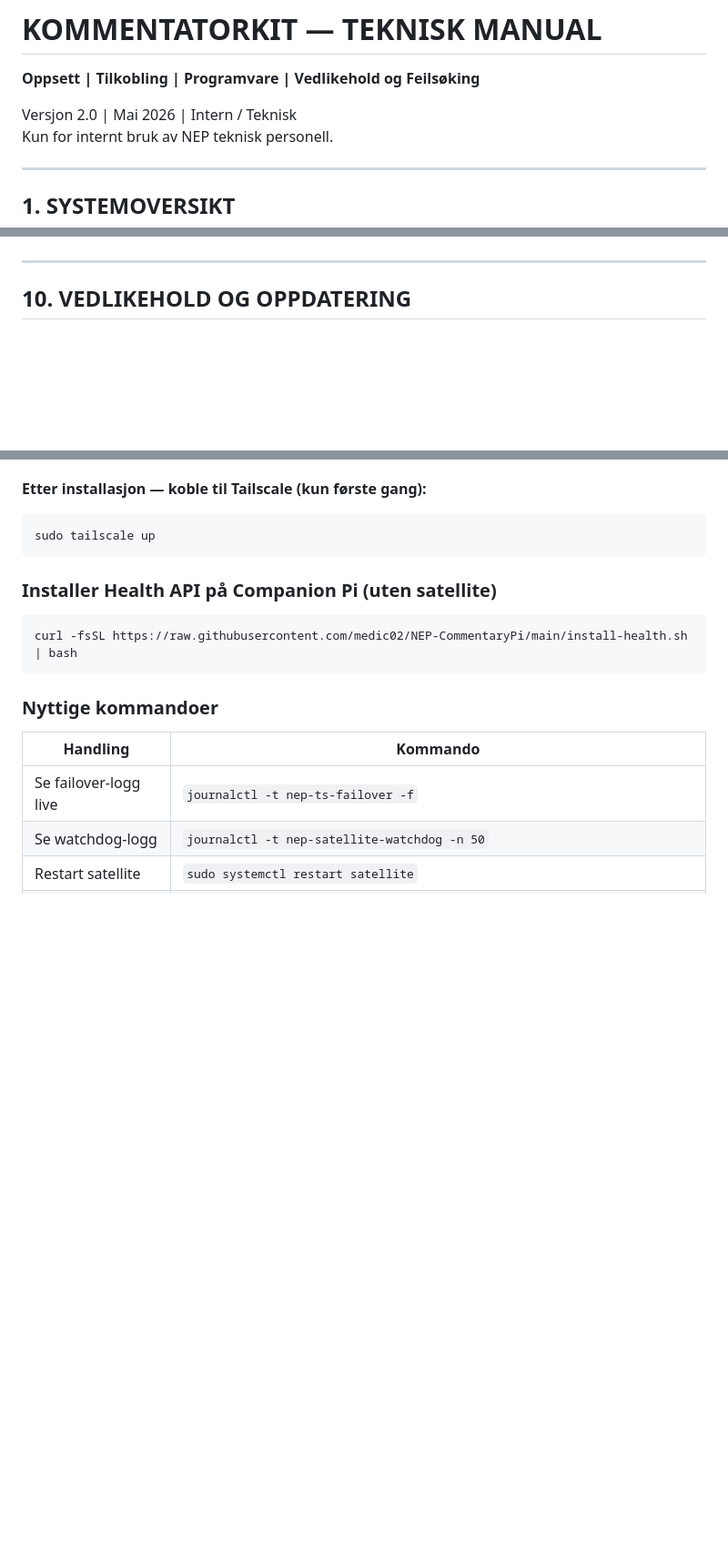
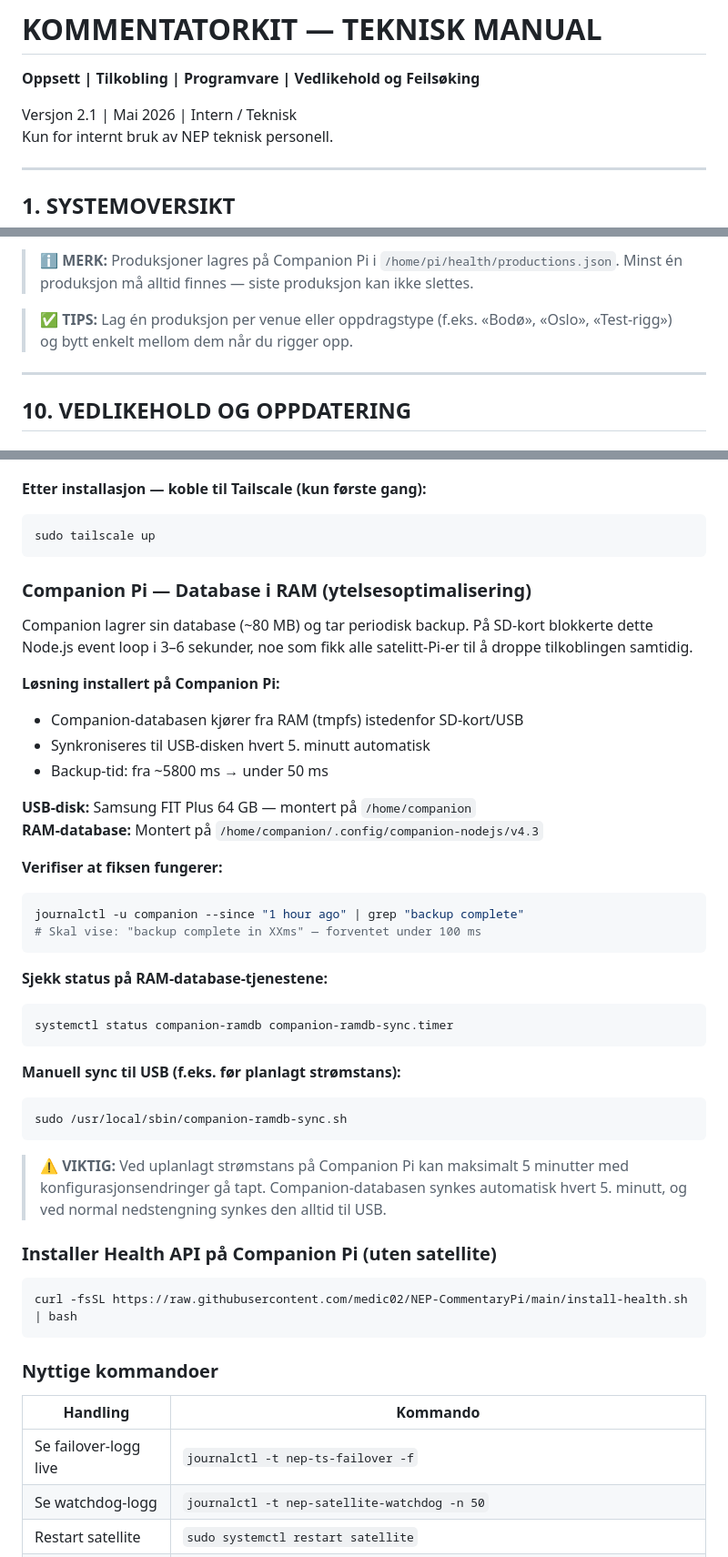
Before and after one commit to medic02/NEP-CommentaryPi, a Markdown page: docs/manual.md, 3 parts joined by grey strips. Shown at 91% size. Drawn GitHub-style; blank space fills up the shorter version.

````diff
--- a/docs/manual.md
+++ b/docs/manual.md
@@ -2,7 +2,7 @@
 
 **Oppsett | Tilkobling | Programvare | Vedlikehold og Feilsøking**
 
-Versjon 2.0 | Mai 2026 | Intern / Teknisk
+Versjon 2.1 | Mai 2026 | Intern / Teknisk
 Kun for internt bruk av NEP teknisk personell.
 
 ---
@@ -372,3 +427,7 @@ Trykk **Administrer** for å legge til, redigere eller slette enheter fra dashbo
+> ℹ️ **MERK:** Produksjoner lagres på Companion Pi i `/home/pi/health/productions.json`. Minst én produksjon må alltid finnes — siste produksjon kan ikke slettes.
+
+> ✅ **TIPS:** Lag én produksjon per venue eller oppdragstype (f.eks. «Bodø», «Oslo», «Test-rigg») og bytt enkelt mellom dem når du rigger opp.
+
 ---
 
 ## 10. VEDLIKEHOLD OG OPPDATERING
@@ -396,6 +455,36 @@ Velg Pi-nummer (1–6) når du blir spurt. Scriptet installerer:
 ```bash
 sudo tailscale up
 ```
+
+### Companion Pi — Database i RAM (ytelsesoptimalisering)
+
+Companion lagrer sin database (~80 MB) og tar periodisk backup. På SD-kort blokkerte dette Node.js event loop i 3–6 sekunder, noe som fikk alle satelitt-Pi-er til å droppe tilkoblingen samtidig.
+
+**Løsning installert på Companion Pi:**
+- Companion-databasen kjører fra RAM (tmpfs) istedenfor SD-kort/USB
+- Synkroniseres til USB-disken hvert 5. minutt automatisk
+- Backup-tid: fra ~5800 ms → under 50 ms
+
+**USB-disk:** Samsung FIT Plus 64 GB — montert på `/home/companion`
+**RAM-database:** Montert på `/home/companion/.config/companion-nodejs/v4.3`
+
+**Verifiser at fiksen fungerer:**
+```bash
+journalctl -u companion --since "1 hour ago" | grep "backup complete"
+# Skal vise: "backup complete in XXms" — forventet under 100 ms
+```
+
+**Sjekk status på RAM-database-tjenestene:**
+```bash
+systemctl status companion-ramdb companion-ramdb-sync.timer
+```
+
+**Manuell sync til USB (f.eks. før planlagt strømstans):**
+```bash
+sudo /usr/local/sbin/companion-ramdb-sync.sh
+```
+
+> ⚠️ **VIKTIG:** Ved uplanlagt strømstans på Companion Pi kan maksimalt 5 minutter med konfigurasjonsendringer gå tapt. Companion-databasen synkes automatisk hvert 5. minutt, og ved normal nedstengning synkes den alltid til USB.
 
 ### Installer Health API på Companion Pi (uten satellite)
 
````
Also changed, not shown: other parts of docs/manual.md (+55 -0 lines).
